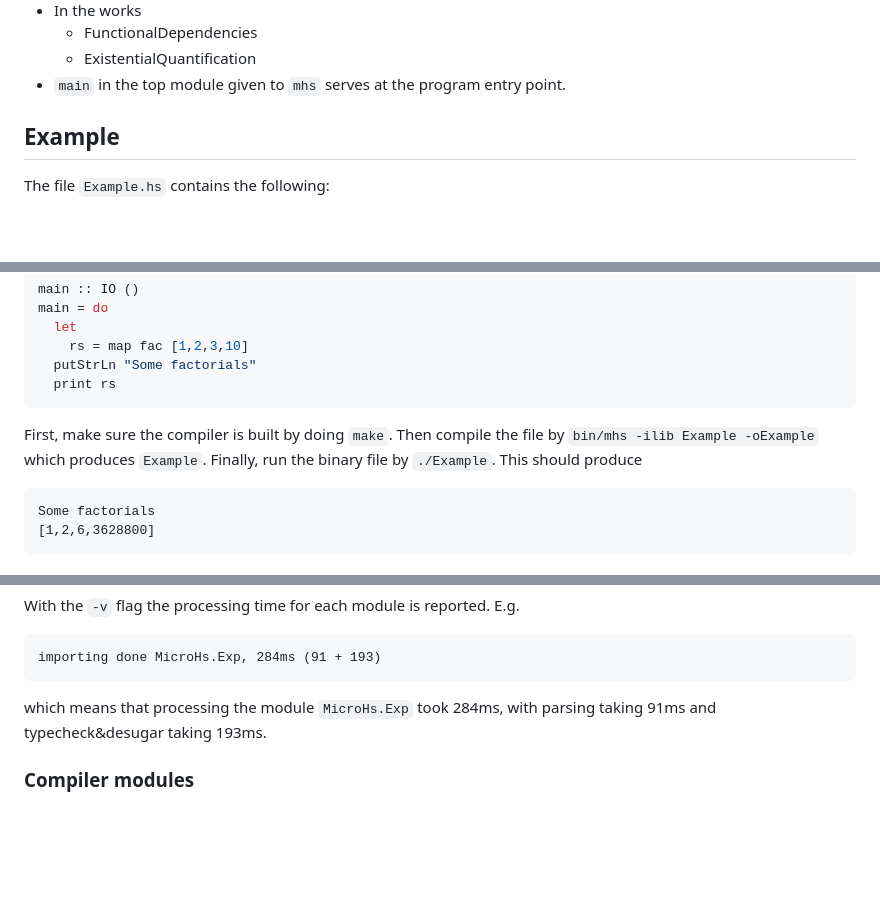
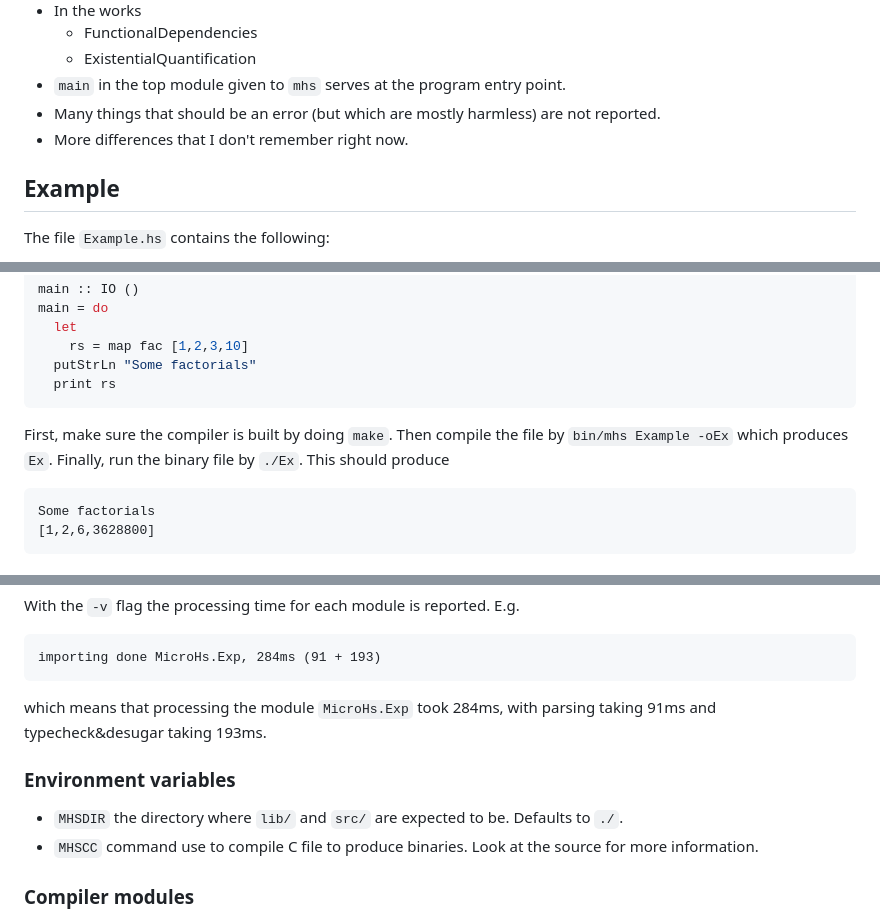
Before and after one commit to augustss/MicroHs, a Markdown page: README.md, 3 parts joined by grey strips. GitHub-like rendering; blank space fills up the shorter version.

````diff
--- a/README.md
+++ b/README.md
@@ -58,6 +61,8 @@ Differences:
    * FunctionalDependencies
    * ExistentialQuantification
  * `main` in the top module given to `mhs` serves at the program entry point.
+ * Many things that should be an error (but which are mostly harmless) are not reported.
+ * More differences that I don't remember right now.
 
 ## Example
 The file `Example.hs` contains the following:
@@ -78,8 +83,8 @@ main = do
 ```
 
 First, make sure the compiler is built by doing `make`.
-Then compile the file by `bin/mhs -ilib Example -oExample` which produces `Example`.
-Finally, run the binary file by `./Example`.
+Then compile the file by `bin/mhs Example -oEx` which produces `Ex`.
+Finally, run the binary file by `./Ex`.
 This should produce
 ```
 Some factorials
@@ -119,6 +124,10 @@ E.g.
 which means that processing the module `MicroHs.Exp` took 284ms,
 with parsing taking 91ms and typecheck&desugar taking 193ms.
 
+### Environment variables
+* `MHSDIR` the directory where `lib/` and `src/` are expected to be.  Defaults to `./`.
+* `MHSCC` command use to compile C file to produce binaries.  Look at the source for more information.
+
 ### Compiler modules
 
 * `Compile`, top level compiler.  Maintains a cache of already compiled modules.
````
Also changed, not shown: other parts of README.md (+4 -0 lines).
